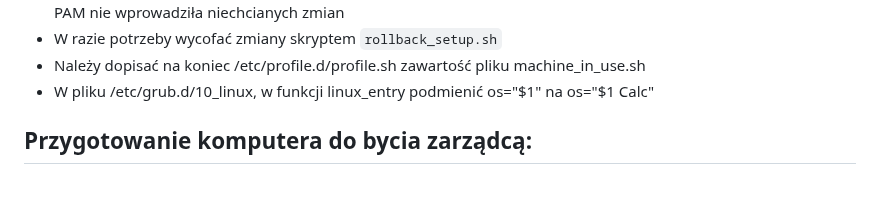
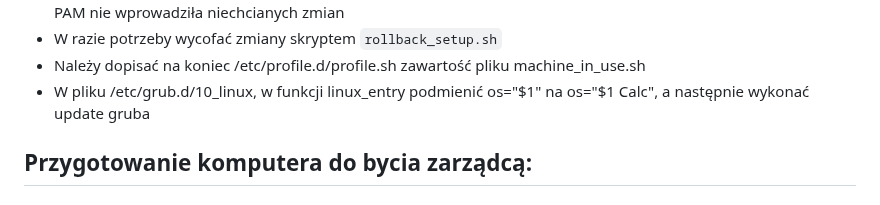
Before and after one commit to JanMetz/Slurm-Management-App, a Markdown page: system-config/notes/how_to.md, the part around the change. Rendered like a GitHub page.

````diff
--- a/system-config/notes/how_to.md
+++ b/system-config/notes/how_to.md
@@ -36,7 +36,7 @@ W tym celu należy:
 - Spróbować z innej konsoli połączyć się do konfigurowanego komputera, żeby sprawdzić czy modyfikacja plików PAM nie wprowadziła niechcianych zmian
 - W razie potrzeby wycofać zmiany skryptem ```rollback_setup.sh```
 - Należy dopisać na koniec /etc/profile.d/profile.sh zawartość pliku machine_in_use.sh
-- W pliku /etc/grub.d/10_linux, w funkcji linux_entry podmienić os="$1" na os="$1 Calc"
+- W pliku /etc/grub.d/10_linux, w funkcji linux_entry podmienić os="$1" na os="$1 Calc", a następnie wykonać update gruba
 
 ## Przygotowanie komputera do bycia zarządcą:
 ### Potrzebne paczki
````
